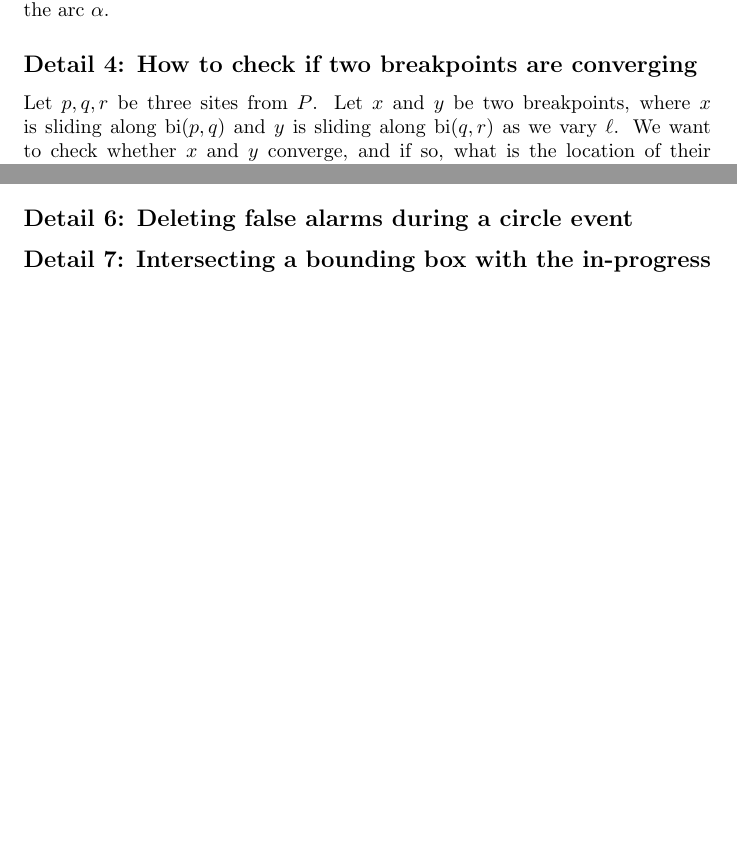
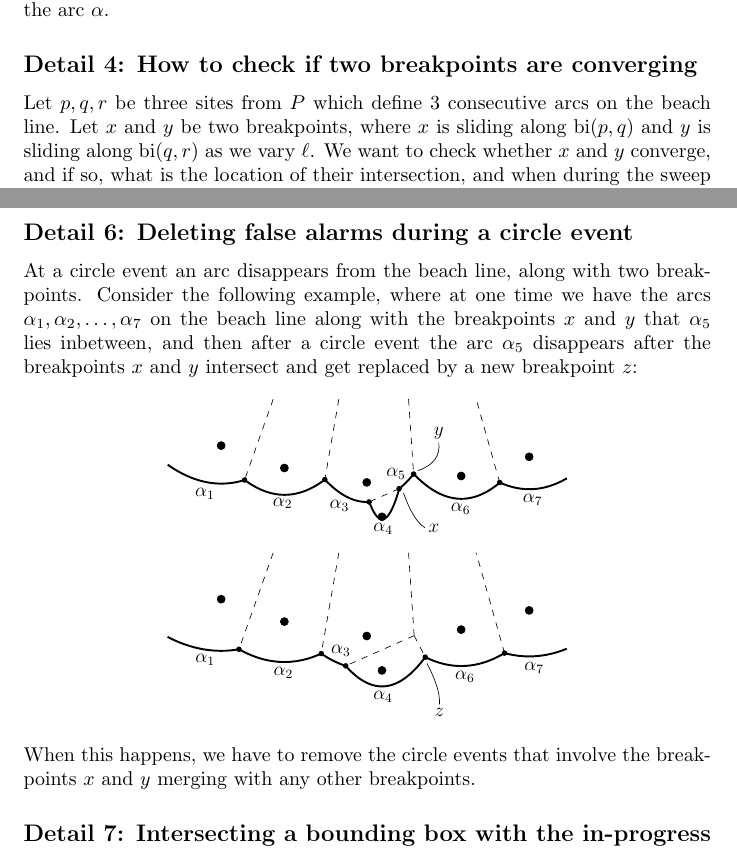
Before and after one commit to FunByJohn/speciale, a LaTeX thesis (thesis.tex, which reads chapters/fortune.tex): two parts of pages 40 and 42 of 44 before the commit and two parts of pages 40 and 43 of 45 after it, joined at a grey line, cut so that both start at the same text, the shorter picture padded with empty space. The pictures show the PDF file thesis.pdf that the author committed with the source.

Commit message:
14 jun 18:27

```diff
--- a/chapters/fortune.tex
+++ b/chapters/fortune.tex
@@ -167,7 +167,7 @@ At a site event when we discover a new point $p$ we want to find the arc $\alpha
 Let $x_1, x_2, \ldots, x_k$ denote the breakpoints on the beach line. These are stored as internal nodes in our BST $\mathcal{T}$. Since the keys for the internal nodes are the $x$-values of the breakpoints, we may locate the arc $\alpha$ using binary search in $\mathcal{T}$. Starting at an internal node $x$ in $\mathcal{T}$ we visit its left subtree if $x\textsf{.key} < p_x$, and we visit its right subtree if $x\textsf{.key} \geq p_x$. The key property is computed at every check, since it is a function of the current position of the sweep line, see Detail 2 for how the key is computed. Eventually we will reach the leaf which stores the arc $\alpha$.
 
 \subsection*{Detail 4: How to check if two breakpoints are converging}
-Let $p, q, r$ be three sites from $P$. Let $x$ and $y$ be two breakpoints, where $x$ is sliding along $\bi(p, q)$ and $y$ is sliding along $\bi(q, r)$ as we vary $\ell$. We want to check whether $x$ and $y$ converge, and if so, what is the location of their intersection, and when during the sweep of $\ell$ will this occur. The two possible scenarios are illustrated below:
+Let $p, q, r$ be three sites from $P$ which define 3 consecutive arcs on the beach line. Let $x$ and $y$ be two breakpoints, where $x$ is sliding along $\bi(p, q)$ and $y$ is sliding along $\bi(q, r)$ as we vary $\ell$. We want to check whether $x$ and $y$ converge, and if so, what is the location of their intersection, and when during the sweep of $\ell$ will this occur. The two possible scenarios are illustrated below:
 \begin{figure}[H]
     \centering
     \subfloat{
@@ -202,7 +202,14 @@ To intersect the bisectors, we form the midpoints
 \]
 and then we let $d_1$ and $d_2$ denote $q - p$ and $r - q$ rotated 90 degrees counterclockwise. Then $s \mapsto m_1 + s d_1$ and $t \mapsto m_2 + t d_2$ parametrize $\bi(p, q)$ and $\bi(q, r)$, respectively. Then we solve the linear system as in Detail 1.
 
+\newpage
 \subsection*{Detail 6: Deleting false alarms during a circle event}
+At a circle event an arc disappears from the beach line, along with two breakpoints. Consider the following example, where at one time we have the arcs $\alpha_1, \alpha_2, \ldots, \alpha_7$ on the beach line along with the breakpoints $x$ and $y$ that $\alpha_5$ lies inbetween, and then after a circle event the arc $\alpha_5$ disappears after the breakpoints $x$ and $y$ intersect and get replaced by a new breakpoint $z$:
+\[
+    \includegraphics[scale=0.8]{circle_event_beachline_merge}
+\]
+When this happens, we have to remove the circle events that involve the breakpoints $x$ and $y$ merging with any other breakpoints.
+
 \subsection*{Detail 7: Intersecting a bounding box with the in-progress DCEL to get the final DCEL}
 
 \section{Correctness}
```
Also changed, not shown: images/circle_3_points.pdf, images/circle_event_beachline_merge.pdf (added), thesis.pdf, chapters/fortune.tex (2 more changed lines), 2 other files.
